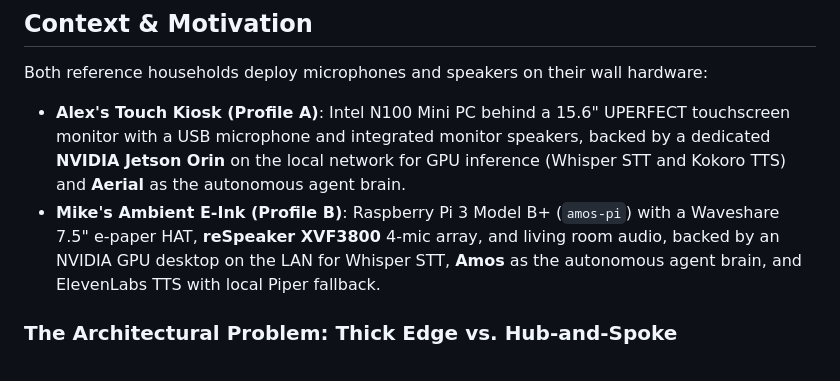
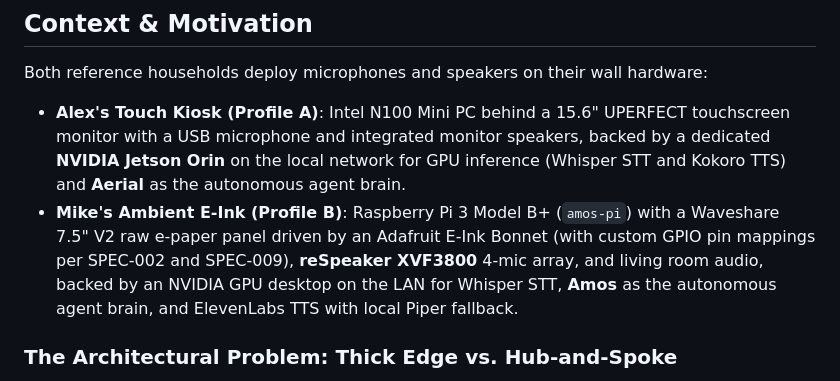
Before and after one commit to azylman/mirrormere, a Markdown page: specs/011-voice-pipeline.md, the part around the change. GitHub-like rendering.

Commit message:
docs(specs): align voice client and e-ink bonnet hardware references (fixes #28, fixes #29) (#70)
Co-authored-by: Aerial <aerial@arcane.internal>

```diff
--- a/specs/011-voice-pipeline.md
+++ b/specs/011-voice-pipeline.md
@@ -6,7 +6,7 @@ Approved / Phase 2 Reference Architecture (SPEC-001)
 ## Context & Motivation
 Both reference households deploy microphones and speakers on their wall hardware:
 - **Alex's Touch Kiosk (Profile A)**: Intel N100 Mini PC behind a 15.6" UPERFECT touchscreen monitor with a USB microphone and integrated monitor speakers, backed by a dedicated **NVIDIA Jetson Orin** on the local network for GPU inference (Whisper STT and Kokoro TTS) and **Aerial** as the autonomous agent brain.
-- **Mike's Ambient E-Ink (Profile B)**: Raspberry Pi 3 Model B+ (`amos-pi`) with a Waveshare 7.5" e-paper HAT, **reSpeaker XVF3800** 4-mic array, and living room audio, backed by an NVIDIA GPU desktop on the LAN for Whisper STT, **Amos** as the autonomous agent brain, and ElevenLabs TTS with local Piper fallback.
+- **Mike's Ambient E-Ink (Profile B)**: Raspberry Pi 3 Model B+ (`amos-pi`) with a Waveshare 7.5" V2 raw e-paper panel driven by an Adafruit E-Ink Bonnet (with custom GPIO pin mappings per SPEC-002 and SPEC-009), **reSpeaker XVF3800** 4-mic array, and living room audio, backed by an NVIDIA GPU desktop on the LAN for Whisper STT, **Amos** as the autonomous agent brain, and ElevenLabs TTS with local Piper fallback.
 
 ### The Architectural Problem: Thick Edge vs. Hub-and-Spoke
 Earlier drafts required the edge unit (kiosk / Pi) to coordinate every stage: calling STT, waiting for text, calling the agent brain, waiting for reply text, calling TTS, and managing fallback engines. This placed excessive configuration burden, network latency, and secret management onto the wall hardware.
```
Also changed, not shown: specs/001-architecture-overview.md (+1 -1 lines), specs/010-touch-kiosk-client.md (+1 -1 lines).
